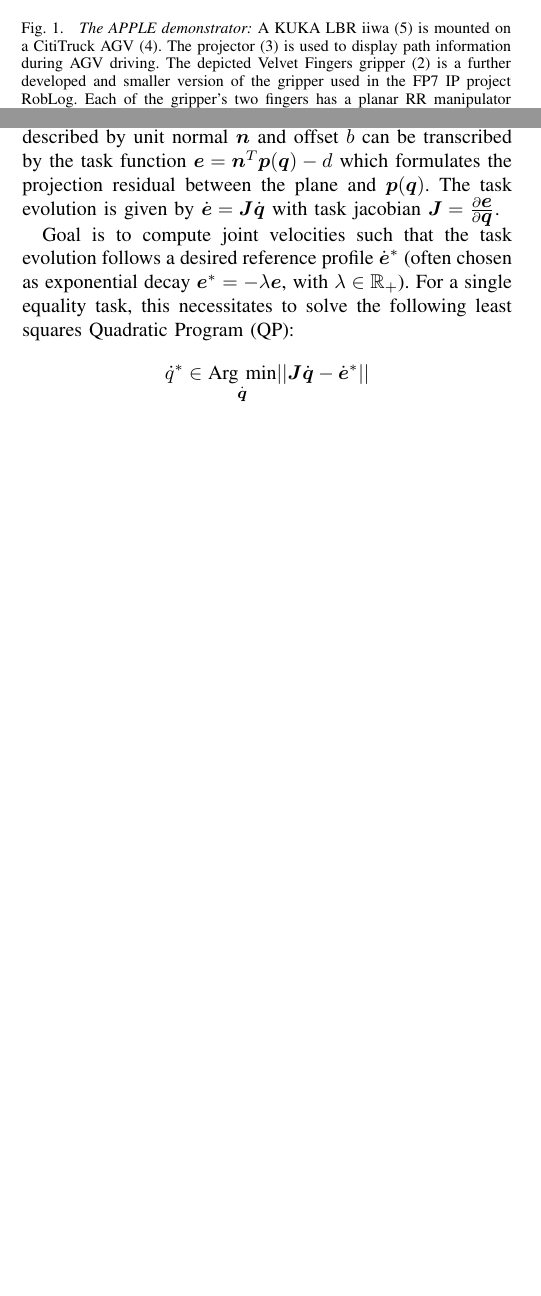
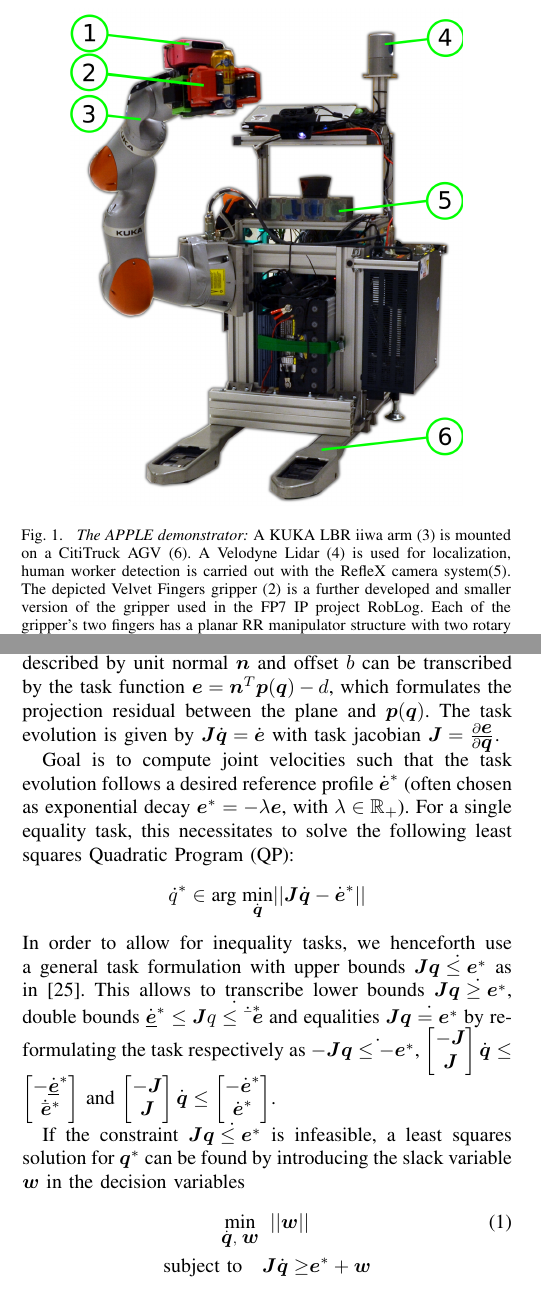
Before and after one commit to rtkg/IROS_APPLE, a LaTeX paper (APPLE.tex, which reads Grasping.tex, Introduction.tex): two parts of the columns of pages 1 and 2 of 5, joined at a grey line, cut so that both start at the same text, the shorter picture padded with empty space. Compiled offline with pdfLaTeX.

Commit message:
updated APPLE pic

```diff
--- a/Grasping.tex
+++ b/Grasping.tex
@@ -55,20 +54,38 @@ We lean on the notation in~\cite{Esca14} and define the manipulator joint config
 vector $\mbm{q}$ and the control inputs as corresponding joint velocities $\dot{\mbm{q}}$. A task
 function is any derivable function of $\mbm{e}$. To give an example, a task with the purpose of
 bringing an end-effector point $\mbm{p}(\mbm{q})$ onto a plane described by unit normal $\mbm{n}$
-and offset $b$ can be transcribed by the task function $\mbm{e}=\mbm{n}^T\mbm{p}(\mbm{q})-d$ which
+and offset $b$ can be transcribed by the task function $\mbm{e}=\mbm{n}^T\mbm{p}(\mbm{q})-d$, which
 formulates the projection residual between the plane and $\mbm{p}(\mbm{q})$. The task evolution is
-given by $\dot{\mbm{e}}=\mbm{J}\dot{\mbm{q}}$ with task jacobian
+given by $\mbm{J}\dot{\mbm{q}}=\dot{\mbm{e}}$ with task jacobian
 $\mbm{J}=\frac{\partial\mbm{e}}{\partial\mbm{q}}$.
 
 Goal is to compute joint velocities such that the task evolution follows a desired reference profile
 $\dot{\mbm{e}}^*$ (often chosen as exponential decay $\mbm{e}^*= -\lambda \mbm{e}$, with $\lambda
 \in \mathbb{R}_+$). For a single equality task, this necessitates to solve the following least
-squares Quadratic Program (QP): $$\dot{q}^* \in
-\underset{\footnotesize\dot{\mbm{q}}\normalsize}{\mbox{Arg min}}
-||\mbm{J}\dot{\mbm{q}}-\dot{\mbm{e}}^*||$$
+squares Quadratic Program (QP):
+%
+\begin{align*}
+  \dot{q}^* &\in \mbox{arg} \; \underset{\footnotesize\dot{\mbm{q}}\normalsize}{\mbox{min}}||\mbm{J}\dot{\mbm{q}}-\dot{\mbm{e}}^*||
+\end{align*}
+%
+In order to allow for inequality tasks, we henceforth use a general task formulation with upper
+bounds $\mbm{J}\dot{\mbm{q} \leq \mbm{e}^*}$ as in~\cite{Esca14}. This allows to transcribe lower
+bounds $\mbm{J}\dot{\mbm{q} \geq \mbm{e}^*}$, double bounds $\dot{\underline{\mbm{e}}}^* \leq
+\mbm{J}\dot{\mbm{q} \leq \dot{\bar{\mbm{e}}}^*}$ and equalities $\mbm{J}\dot{\mbm{q}=\mbm{e}^*}$ by
+reformulating the task respectively as $-\mbm{J}\dot{\mbm{q} \leq -\mbm{e}^*}$, $\begin{bmatrix}
+  -\mbm{J} \\ \mbm{J} \end{bmatrix}\dot{\mbm{q}} \leq \begin{bmatrix} -\dot{\underline{\mbm{e}}}^*
+  \\ \dot{\bar{\mbm{e}}}^* \end{bmatrix}$ and $\begin{bmatrix} -\mbm{J} \\
+  \mbm{J} \end{bmatrix}\dot{\mbm{q}} \leq \begin{bmatrix} -\dot{\mbm{e}}^* \\
+  \dot{\mbm{e}}^* \end{bmatrix}$.
 
-
-
+If the constraint $\mbm{J}\dot{\mbm{q} \leq \mbm{e}^*}$ is infeasible, a least squares solution for
+$\mbm{q}^*$ can be found by introducing the slack variable $\mbm{w}$ in the decision variables
+%
+\begin{align}\label{eq:iQP}
+  \underset{\dot{\mbm{q}},\;\mbm{w}}{\mbox{min}}\;\;||\mbm{w}||&\\
+   \mbox{subject to} \quad \mbm{J}\dot{\mbm{q}} \geq& \mbm{e}^* + \mbm{w} \nonumber
+\end{align}
+%
 
 For reactive on-the-fly motion generation we formulate a stack of hierarchical tasks and use the
 recently developed method by Kanoun et al.~\cite{Kano11}, which allows to account for inequality
--- a/Introduction.tex
+++ b/Introduction.tex
@@ -37,16 +37,17 @@ representations in form of constrained pose intervals instead of discrete poses
 %
 \begin{figure}[t!]
 \begin{center}
-\includegraphics[width =1\linewidth]{figs/apple_demonstrator}
+\includegraphics[width =0.8\linewidth]{figs/apple_demonstrator}
 %\vspace{-0.25cm}
-\caption{\textit{The APPLE demonstrator:} A KUKA LBR iiwa (5) is mounted on a CitiTruck AGV (4). The
-  projector (3) is used to display path information during AGV driving. The depicted Velvet Fingers
-  gripper (2) is a further developed and smaller version of the gripper used in the FP7 IP project
-  RobLog. Each of the gripper’s two fingers has a planar RR manipulator structure with two rotary
-  joints and active surfaces which are implemented by conveyor belts on the inside of the two
-  phalanges. The mechanical structure of each finger is underactuated and comprises one actuated
-  Degree of Freedom (DoF) for opening and closing and two DoF for the belt movements. If, during
-  grasping, the proximal phalanges are blocked by an object, the gripper’s distal phalanges continue
-  to “wrap around” and envelope it in a firm grasp. Object and pallet detection is done with
-  an ASUS Xtion Pro camera (1) which is mounted on the gripper's palm.}
+\caption{\textit{The APPLE demonstrator:} A KUKA LBR iiwa arm (3) is mounted on a CitiTruck AGV
+  (6). A Velodyne Lidar (4) is used for localization, human worker detection is carried out with the
+  RefleX camera system(5). The depicted Velvet Fingers gripper (2) is a further developed and
+  smaller version of the gripper used in the FP7 IP project RobLog. Each of the gripper’s two
+  fingers has a planar RR manipulator structure with two rotary joints and active surfaces which are
+  implemented by conveyor belts on the inside of the two phalanges. The mechanical structure of each
+  finger is underactuated and comprises one actuated Degree of Freedom (DoF) for opening and closing
+  and two DoF for the belt movements. If, during grasping, the proximal phalanges are blocked by an
+  object, the gripper’s distal phalanges continue to “wrap around” and envelope it in a firm
+  grasp. Object and pallet detection is done with an ASUS Xtion Pro camera (1) which is mounted on
+  the gripper's palm.}
 \label{fig:robot}
```
Also changed, not shown: figs/apple.JPG (deleted), figs/apple_demonstrator.png, Grasping.tex (7 more changed lines), Introduction.tex (2 more changed lines), 1 other file.
